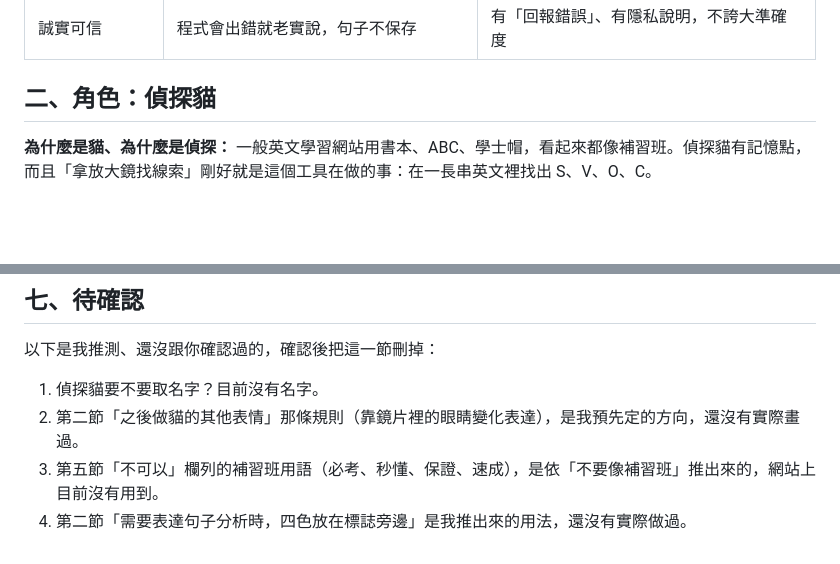
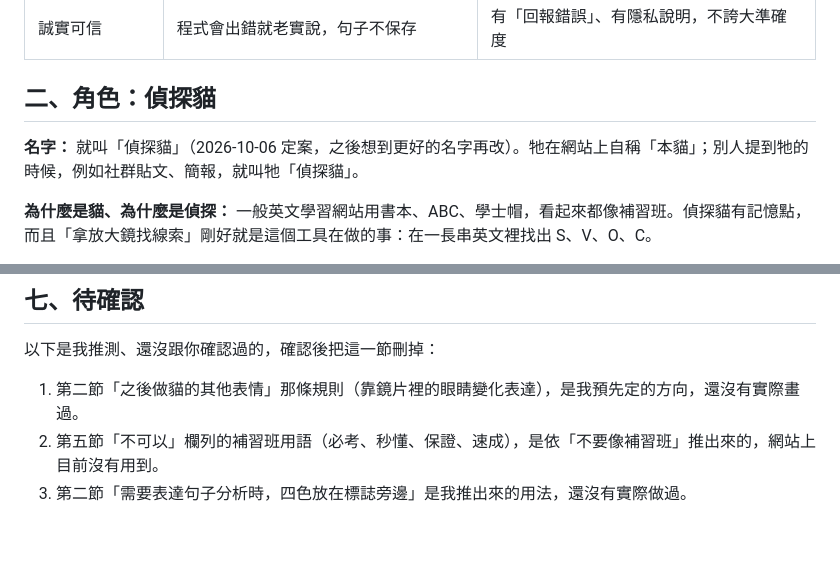
Before and after one commit to LuniHorn27/english-sentence-skeleton, a Markdown page: docs/品牌規範.md, 2 parts joined by grey strips. GitHub-like rendering; blank space fills up the shorter version.

Commit message:
品牌規範：角色名字定為「偵探貓」
Co-Authored-By: Claude Opus 5.5 <noreply@anthropic.com>

```diff
--- a/docs/品牌規範.md
+++ b/docs/品牌規範.md
@@ -17,6 +17,8 @@
 | 誠實可信 | 程式會出錯就老實說，句子不保存 | 有「回報錯誤」、有隱私說明，不誇大準確度 |
 
 ## 二、角色：偵探貓
+
+**名字：** 就叫「偵探貓」（2026-10-06 定案，之後想到更好的名字再改）。牠在網站上自稱「本貓」；別人提到牠的時候，例如社群貼文、簡報，就叫牠「偵探貓」。
 
 **為什麼是貓、為什麼是偵探：** 一般英文學習網站用書本、ABC、學士帽，看起來都像補習班。偵探貓有記憶點，而且「拿放大鏡找線索」剛好就是這個工具在做的事：在一長串英文裡找出 S、V、O、C。
 
@@ -142,7 +144,6 @@ S、V、O、C 四個顏色是這個品牌在內容上的核心辨識（標誌本
 
 以下是我推測、還沒跟你確認過的，確認後把這一節刪掉：
 
-1. 偵探貓要不要取名字？目前沒有名字。
-2. 第二節「之後做貓的其他表情」那條規則（靠鏡片裡的眼睛變化表達），是我預先定的方向，還沒有實際畫過。
-3. 第五節「不可以」欄列的補習班用語（必考、秒懂、保證、速成），是依「不要像補習班」推出來的，網站上目前沒有用到。
-4. 第二節「需要表達句子分析時，四色放在標誌旁邊」是我推出來的用法，還沒有實際做過。
+1. 第二節「之後做貓的其他表情」那條規則（靠鏡片裡的眼睛變化表達），是我預先定的方向，還沒有實際畫過。
+2. 第五節「不可以」欄列的補習班用語（必考、秒懂、保證、速成），是依「不要像補習班」推出來的，網站上目前沒有用到。
+3. 第二節「需要表達句子分析時，四色放在標誌旁邊」是我推出來的用法，還沒有實際做過。
```
